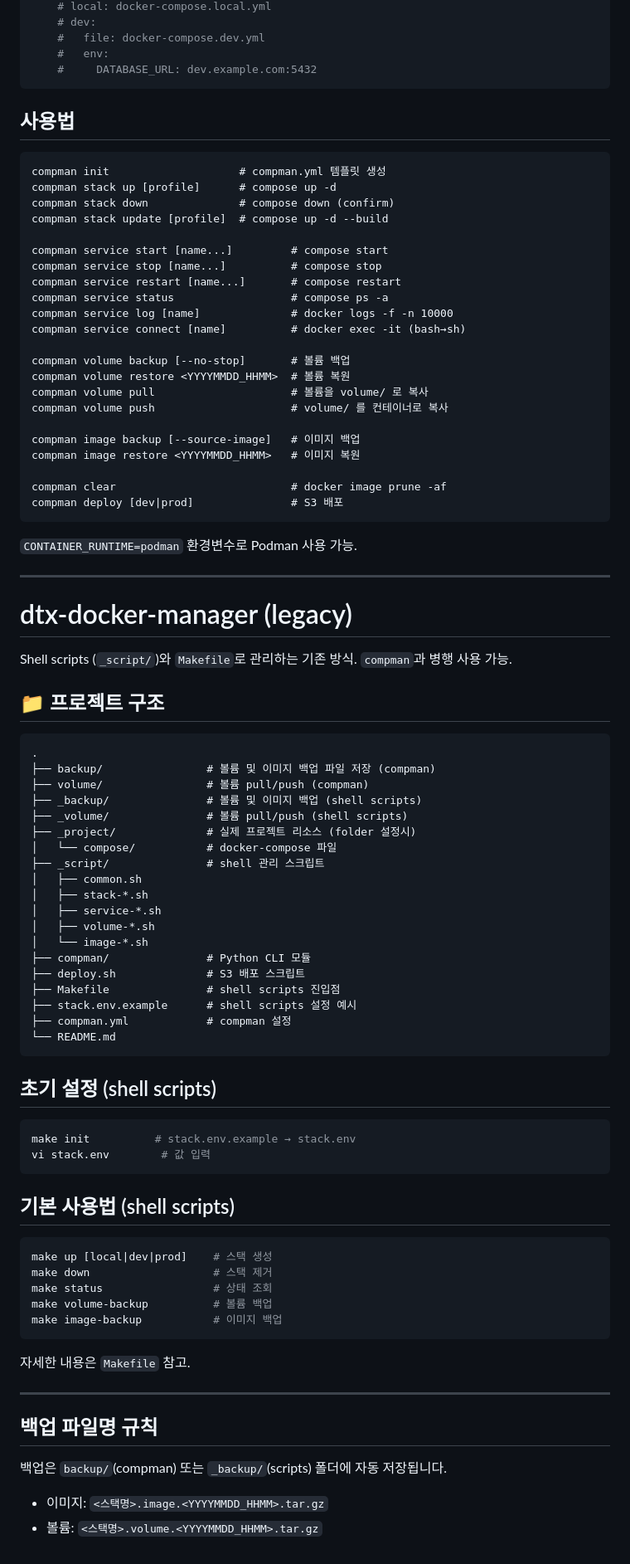
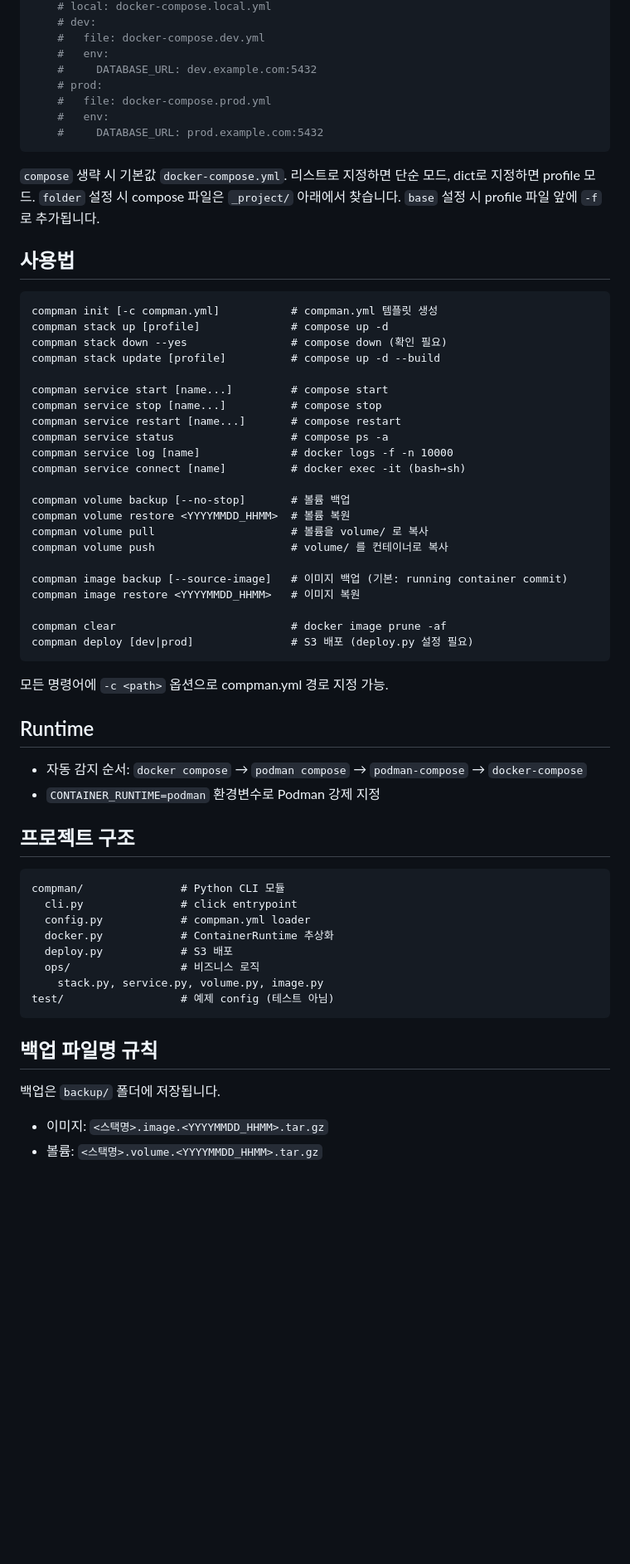
Before and after one commit to aimnext-dev1/compman, a Markdown page: README.md, the part around the change. Shown at 83% size. GitHub-like rendering; blank space fills up the shorter version.

Commit message:
docs: add AGENTS.md and update README.md

````diff
--- a/README.md
+++ b/README.md
@@ -25,15 +25,22 @@ compman:
     #   file: docker-compose.dev.yml
     #   env:
     #     DATABASE_URL: dev.example.com:5432
+    # prod:
+    #   file: docker-compose.prod.yml
+    #   env:
+    #     DATABASE_URL: prod.example.com:5432
 ```
+
+`compose` 생략 시 기본값 `docker-compose.yml`. 리스트로 지정하면 단순 모드, dict로 지정하면 profile 모드.
+`folder` 설정 시 compose 파일은 `_project/` 아래에서 찾습니다. `base` 설정 시 profile 파일 앞에 `-f`로 추가됩니다.
 
 ## 사용법
 
 ```text
-compman init                    # compman.yml 템플릿 생성
-compman stack up [profile]      # compose up -d
-compman stack down              # compose down (confirm)
-compman stack update [profile]  # compose up -d --build
+compman init [-c compman.yml]           # compman.yml 템플릿 생성
+compman stack up [profile]              # compose up -d
+compman stack down --yes                # compose down (확인 필요)
+compman stack update [profile]          # compose up -d --build
 
 compman service start [name...]         # compose start
 compman service stop [name...]          # compose stop
@@ -47,69 +54,36 @@ compman volume restore <YYYYMMDD_HHMM>  # 볼륨 복원
 compman volume pull                     # 볼륨을 volume/ 로 복사
 compman volume push                     # volume/ 를 컨테이너로 복사
 
-compman image backup [--source-image]   # 이미지 백업
+compman image backup [--source-image]   # 이미지 백업 (기본: running container commit)
 compman image restore <YYYYMMDD_HHMM>   # 이미지 복원
 
 compman clear                           # docker image prune -af
-compman deploy [dev|prod]               # S3 배포
+compman deploy [dev|prod]               # S3 배포 (deploy.py 설정 필요)
 ```
 
-`CONTAINER_RUNTIME=podman` 환경변수로 Podman 사용 가능.
+모든 명령어에 `-c <path>` 옵션으로 compman.yml 경로 지정 가능.
 
----
+## Runtime
 
-# dtx-docker-manager (legacy)
+- 자동 감지 순서: `docker compose` → `podman compose` → `podman-compose` → `docker-compose`
+- `CONTAINER_RUNTIME=podman` 환경변수로 Podman 강제 지정
 
-Shell scripts (`_script/`)와 `Makefile`로 관리하는 기존 방식. `compman`과 병행 사용 가능.
+## 프로젝트 구조
 
-## 📁 프로젝트 구조
-
-```text
-.
-├── backup/                # 볼륨 및 이미지 백업 파일 저장 (compman)
-├── volume/                # 볼륨 pull/push (compman)
-├── _backup/               # 볼륨 및 이미지 백업 (shell scripts)
-├── _volume/               # 볼륨 pull/push (shell scripts)
-├── _project/              # 실제 프로젝트 리소스 (folder 설정시)
-│   └── compose/           # docker-compose 파일
-├── _script/               # shell 관리 스크립트
-│   ├── common.sh
-│   ├── stack-*.sh
-│   ├── service-*.sh
-│   ├── volume-*.sh
-│   └── image-*.sh
-├── compman/               # Python CLI 모듈
-├── deploy.sh              # S3 배포 스크립트
-├── Makefile               # shell scripts 진입점
-├── stack.env.example      # shell scripts 설정 예시
-├── compman.yml            # compman 설정
-└── README.md
 ```
-
-## 초기 설정 (shell scripts)
-
-```bash
-make init          # stack.env.example → stack.env
-vi stack.env        # 값 입력
+compman/               # Python CLI 모듈
+  cli.py               # click entrypoint
+  config.py            # compman.yml loader
+  docker.py            # ContainerRuntime 추상화
+  deploy.py            # S3 배포
+  ops/                 # 비즈니스 로직
+    stack.py, service.py, volume.py, image.py
+test/                  # 예제 config (테스트 아님)
 ```
-
-## 기본 사용법 (shell scripts)
-
-```bash
-make up [local|dev|prod]    # 스택 생성
-make down                   # 스택 제거
-make status                 # 상태 조회
-make volume-backup          # 볼륨 백업
-make image-backup           # 이미지 백업
-```
-
-자세한 내용은 `Makefile` 참고.
-
----
 
 ## 백업 파일명 규칙
 
-백업은 `backup/`(compman) 또는 `_backup/`(scripts) 폴더에 자동 저장됩니다.
+백업은 `backup/` 폴더에 저장됩니다.
 
 - 이미지: `<스택명>.image.<YYYYMMDD_HHMM>.tar.gz`
 - 볼륨: `<스택명>.volume.<YYYYMMDD_HHMM>.tar.gz`
````
Also changed, not shown: AGENTS.md (added, +79 -0 lines).
